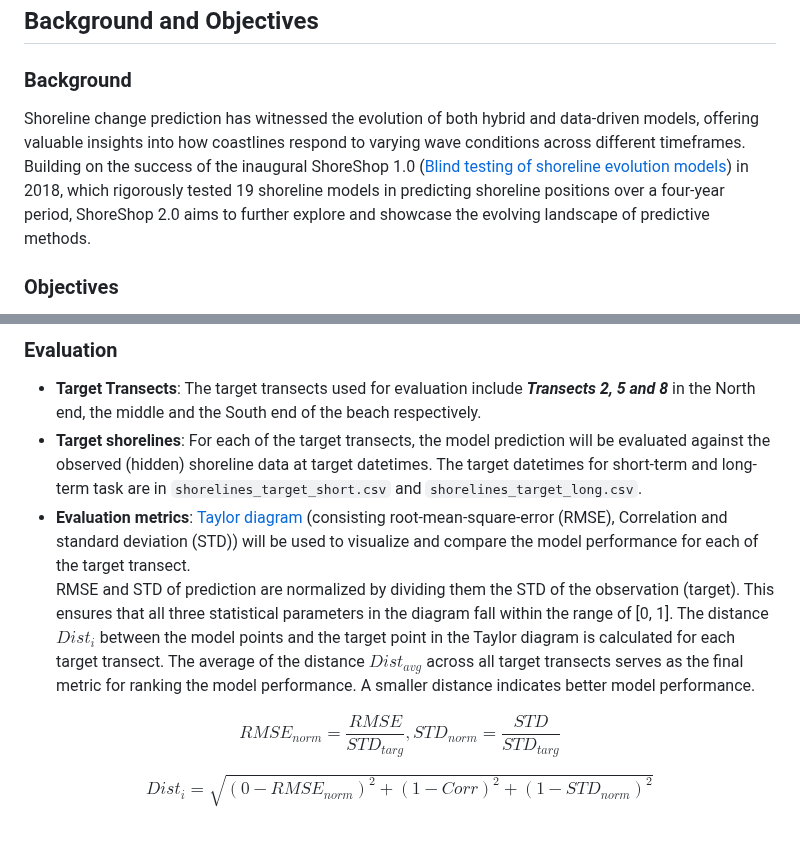
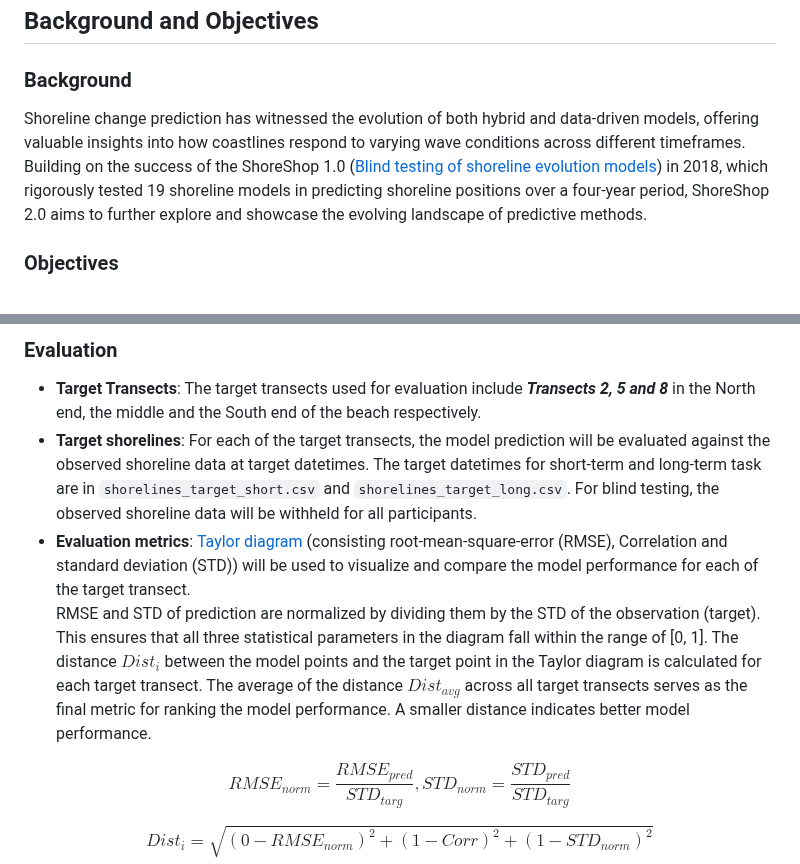
Before and after one commit to ShoreShop/ShoreModel_Benchmark, a Markdown page: README.md, 2 parts joined by grey strips. Rendered like a GitHub page; blank space fills up the shorter version.

```diff
--- a/README.md
+++ b/README.md
@@ -3,7 +3,7 @@ This repository is a testbed for shoreline modeling algorithms. It contains all
 
 ## Background and Objectives
 ### Background
-Shoreline change prediction has witnessed the evolution of both hybrid and data-driven models, offering valuable insights into how coastlines respond to varying wave conditions across different timeframes. Building on the success of the inaugural ShoreShop 1.0 ([Blind testing of shoreline evolution models](https://www.nature.com/articles/s41598-020-59018-y)) in 2018, which rigorously tested 19 shoreline models in predicting shoreline positions over a four-year period, ShoreShop 2.0 aims to further explore and showcase the evolving landscape of predictive methods.
+Shoreline change prediction has witnessed the evolution of both hybrid and data-driven models, offering valuable insights into how coastlines respond to varying wave conditions across different timeframes. Building on the success of the ShoreShop 1.0 ([Blind testing of shoreline evolution models](https://www.nature.com/articles/s41598-020-59018-y)) in 2018, which rigorously tested 19 shoreline models in predicting shoreline positions over a four-year period, ShoreShop 2.0 aims to further explore and showcase the evolving landscape of predictive methods.
 ### Objectives
 - **Diverse Methodology Showcase**: With the rapid advancements in data-driven models and the increasing availability of shoreline measurements, ShoreShop 2.0 intends to highlight the diversity of methods available for predicting shoreline changes.
 - **Blind Testing Element**: Drawing inspiration from ShoreShop 1.0, ShoreShop 2.0 retains its core feature of blind testing to provide unbiased evaluations of the predictive models.
@@ -37,11 +37,11 @@ Given the shoreline position data in the 1987-2018 period, along with the shorel
 
 ### Evaluation
 - **Target Transects**: The target transects used for evaluation include ***Transects 2, 5 and 8*** in the North end, the middle and the South end of the beach respectively.
-- **Target shorelines**: For each of the target transects, the model prediction will be evaluated against the observed (hidden) shoreline data at target datetimes. The target datetimes for short-term and long-term task are in `shorelines_target_short.csv` and `shorelines_target_long.csv`.
+- **Target shorelines**: For each of the target transects, the model prediction will be evaluated against the observed shoreline data at target datetimes. The target datetimes for short-term and long-term task are in `shorelines_target_short.csv` and `shorelines_target_long.csv`. For blind testing, the observed shoreline data will be withheld for all participants.
 - **Evaluation metrics**: [Taylor diagram](https://en.wikipedia.org/wiki/Taylor_diagram) (consisting root-mean-square-error (RMSE), Correlation and standard deviation (STD)) will be used to visualize and compare the model performance for each of the target transect.\
-RMSE and STD of prediction are normalized by dividing them the STD of the observation (target). This ensures that all three statistical parameters in the diagram fall within the range of [0, 1]. The distance $Dist_{i}$ between the model points and the target point in the Taylor diagram is calculated for each target transect. The average of the distance $Dist_{avg}$ across all target transects serves as the final metric for ranking the model performance. A smaller distance indicates better model performance.
+RMSE and STD of prediction are normalized by dividing them by the STD of the observation (target). This ensures that all three statistical parameters in the diagram fall within the range of [0, 1]. The distance $Dist_{i}$ between the model points and the target point in the Taylor diagram is calculated for each target transect. The average of the distance $Dist_{avg}$ across all target transects serves as the final metric for ranking the model performance. A smaller distance indicates better model performance.
 
-$$ RMSE_{norm} = \frac{RMSE}{STD_{targ}},   STD_{norm} = \frac{STD}{STD_{targ}}$$
+$$ RMSE_{norm} = \frac{RMSE_{pred}}{STD_{targ}},   STD_{norm} = \frac{STD_{pred}}{STD_{targ}}$$
 
 $$ Dist_i = \sqrt{(0-RMSE_{norm})^2+(1-Corr)^2+(1-STD_{norm})^2} $$
 
```
